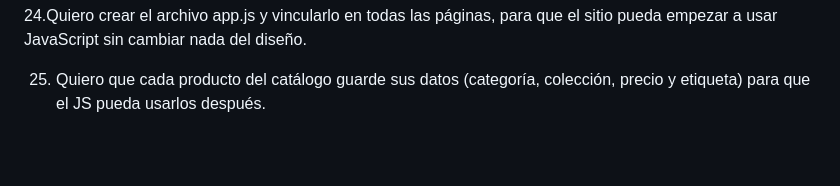
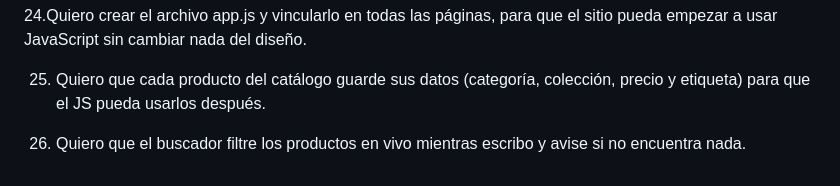
Before and after one commit to maxifasce2018-svg/app-web-cliente-Maximiliano-Fascetta, a Markdown page: Prediccion.md, the part around the change. GitHub-like rendering; blank space fills up the shorter version.

```diff
--- a/Prediccion.md
+++ b/Prediccion.md
@@ -49,3 +49,5 @@ cetral y footer, sobre una tienda de cartas.
 24.Quiero crear el archivo app.js y vincularlo en todas las páginas, para que el sitio pueda empezar a usar JavaScript sin cambiar nada del diseño.
 
 25. Quiero que cada producto del catálogo guarde sus datos (categoría, colección, precio y etiqueta) para que el JS pueda usarlos después.
+
+26. Quiero que el buscador filtre los productos en vivo mientras escribo y avise si no encuentra nada.
```
